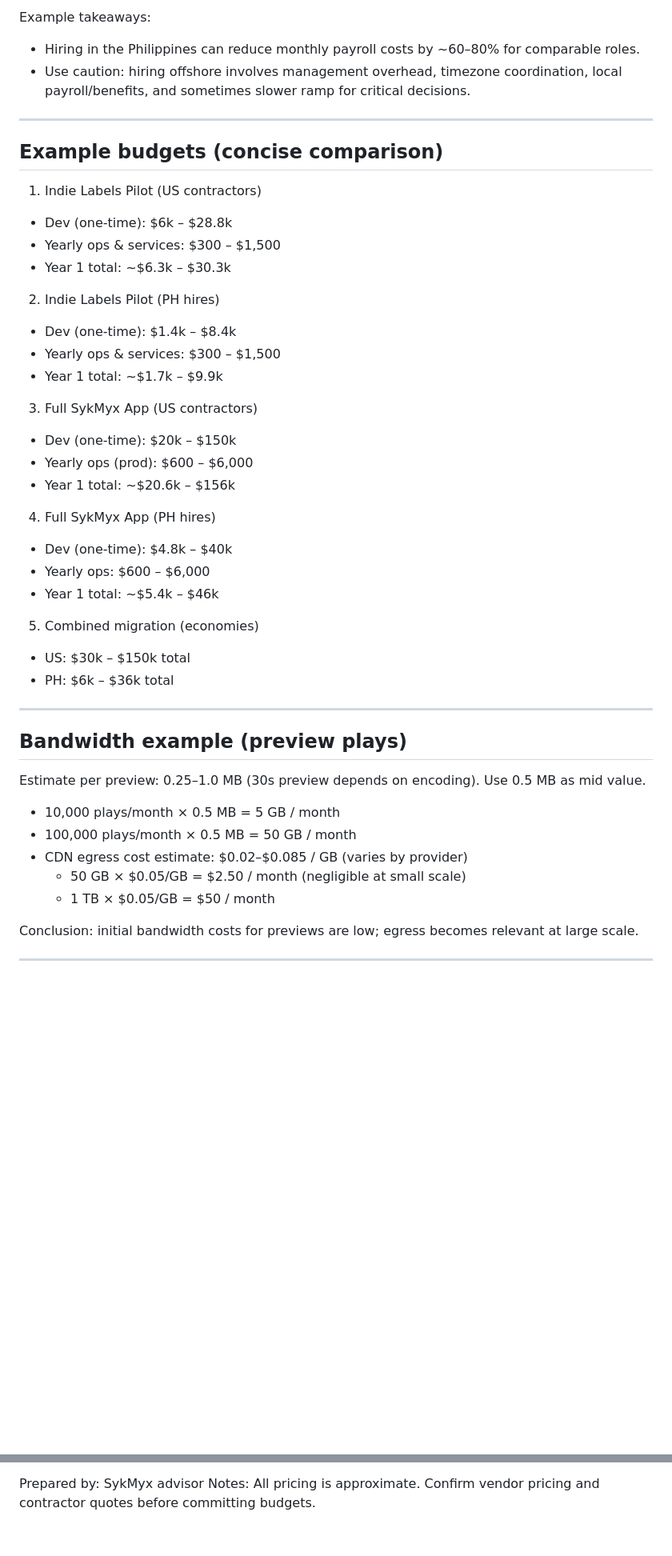
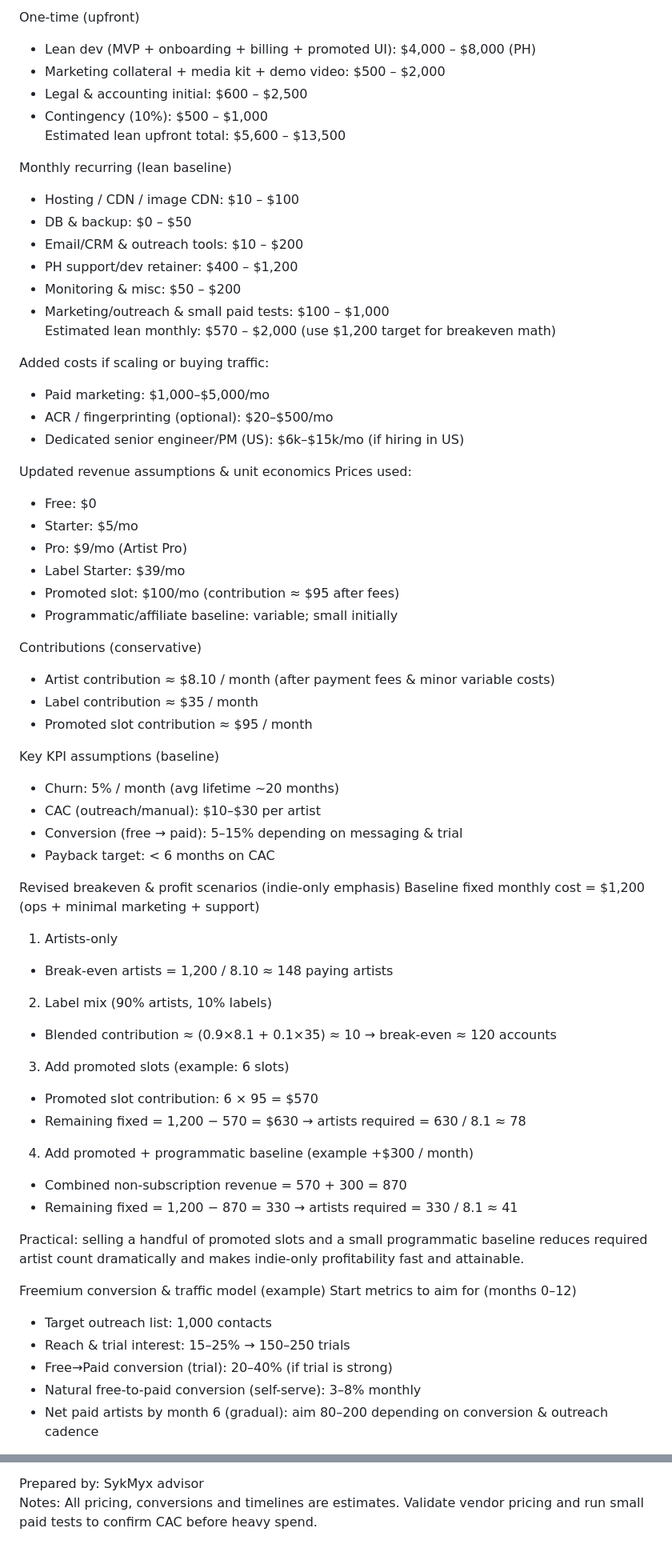
Before and after one commit to JB-UnifyPro/sykmyx_web_demo, a Markdown page: docs/SykMyx_Plan_2025.md, 2 parts joined by grey strips. Shown at 80% size. Drawn GitHub-style; blank space fills up the shorter version.

```diff
--- a/docs/SykMyx_Plan_2025.md
+++ b/docs/SykMyx_Plan_2025.md
@@ -126,48 +123,69 @@ Table shows sample monthly costs for a small full-time product team (5 roles) if
 
-Example takeaways:
-- Hiring in the Philippines can reduce monthly payroll costs by ~60–80% for comparable roles.
-- Use caution: hiring offshore involves management overhead, timezone coordination, local payroll/benefits, and sometimes slower ramp for critical decisions.
+One-time (upfront)
+- Lean dev (MVP + onboarding + billing + promoted UI): $4,000 – $8,000 (PH)
+- Marketing collateral + media kit + demo video: $500 – $2,000
+- Legal & accounting initial: $600 – $2,500
+- Contingency (10%): $500 – $1,000
+Estimated lean upfront total: $5,600 – $13,500
 
----
+Monthly recurring (lean baseline)
+- Hosting / CDN / image CDN: $10 – $100
+- DB & backup: $0 – $50
+- Email/CRM & outreach tools: $10 – $200
+- PH support/dev retainer: $400 – $1,200
+- Monitoring & misc: $50 – $200
+- Marketing/outreach & small paid tests: $100 – $1,000
+Estimated lean monthly: $570 – $2,000 (use $1,200 target for breakeven math)
 
-## Example budgets (concise comparison)
+Added costs if scaling or buying traffic:
+- Paid marketing: $1,000–$5,000/mo
+- ACR / fingerprinting (optional): $20–$500/mo
+- Dedicated senior engineer/PM (US): $6k–$15k/mo (if hiring in US)
 
-1) Indie Labels Pilot (US contractors)
-- Dev (one-time): $6k – $28.8k
-- Yearly ops & services: $300 – $1,500
-- Year 1 total: ~$6.3k – $30.3k
+Updated revenue assumptions & unit economics
+Prices used:
+- Free: $0
+- Starter: $5/mo
+- Pro: $9/mo (Artist Pro)
+- Label Starter: $39/mo
+- Promoted slot: $100/mo (contribution ≈ $95 after fees)
+- Programmatic/affiliate baseline: variable; small initially
 
-2) Indie Labels Pilot (PH hires)
-- Dev (one-time): $1.4k – $8.4k
-- Yearly ops & services: $300 – $1,500
-- Year 1 total: ~$1.7k – $9.9k
+Contributions (conservative)
+- Artist contribution ≈ $8.10 / month (after payment fees & minor variable costs)
+- Label contribution ≈ $35 / month
+- Promoted slot contribution ≈ $95 / month
 
-3) Full SykMyx App (US contractors)
-- Dev (one-time): $20k – $150k
-- Yearly ops (prod): $600 – $6,000
-- Year 1 total: ~$20.6k – $156k
+Key KPI assumptions (baseline)
+- Churn: 5% / month (avg lifetime ~20 months)
+- CAC (outreach/manual): $10–$30 per artist
+- Conversion (free → paid): 5–15% depending on messaging & trial
+- Payback target: < 6 months on CAC
 
-4) Full SykMyx App (PH hires)
-- Dev (one-time): $4.8k – $40k
-- Yearly ops: $600 – $6,000
-- Year 1 total: ~$5.4k – $46k
+Revised breakeven & profit scenarios (indie-only emphasis)
+Baseline fixed monthly cost = $1,200 (ops + minimal marketing + support)
 
-5) Combined migration (economies)
-- US: $30k – $150k total
-- PH: $6k – $36k total
+1. Artists-only
+- Break-even artists = 1,200 / 8.10 ≈ 148 paying artists
 
----
+2. Label mix (90% artists, 10% labels)
+- Blended contribution ≈ (0.9×8.1 + 0.1×35) ≈ 10 → break-even ≈ 120 accounts
 
-## Bandwidth example (preview plays)
-Estimate per preview: 0.25–1.0 MB (30s preview depends on encoding). Use 0.5 MB as mid value.
+3. Add promoted slots (example: 6 slots)
+- Promoted slot contribution: 6 × 95 = $570
+- Remaining fixed = 1,200 − 570 = $630 → artists required = 630 / 8.1 ≈ 78
 
-- 10,000 plays/month × 0.5 MB = 5 GB / month
-- 100,000 plays/month × 0.5 MB = 50 GB / month
-- CDN egress cost estimate: $0.02–$0.085 / GB (varies by provider)
-  - 50 GB × $0.05/GB = $2.50 / month (negligible at small scale)
-  - 1 TB × $0.05/GB = $50 / month
+4. Add promoted + programmatic baseline (example +$300 / month)
+- Combined non-subscription revenue = 570 + 300 = 870
+- Remaining fixed = 1,200 − 870 = 330 → artists required = 330 / 8.1 ≈ 41
 
-Conclusion: initial bandwidth costs for previews are low; egress becomes relevant at large scale.
+Practical: selling a handful of promoted slots and a small programmatic baseline reduces required artist count dramatically and makes indie-only profitability fast and attainable.
 
----
+Freemium conversion & traffic model (example)
+Start metrics to aim for (months 0–12)
+- Target outreach list: 1,000 contacts
+- Reach & trial interest: 15–25% → 150–250 trials
+- Free→Paid conversion (trial): 20–40% (if trial is strong)
+- Natural free-to-paid conversion (self-serve): 3–8% monthly
+- Net paid artists by month 6 (gradual): aim 80–200 depending on conversion & outreach cadence
 
@@ -224,3 +259,3 @@ Total time to MVP for app + indie pilot: roughly 8–12 weeks for an experienced
 
 Prepared by: SykMyx advisor
-Notes: All pricing is approximate. Confirm vendor pricing and contractor quotes before committing budgets.
+Notes: All pricing, conversions and timelines are estimates. Validate vendor pricing and run small paid tests to confirm CAC before heavy spend.
```
Also changed, not shown: other parts of docs/SykMyx_Plan_2025.md (+150 -136 lines).
